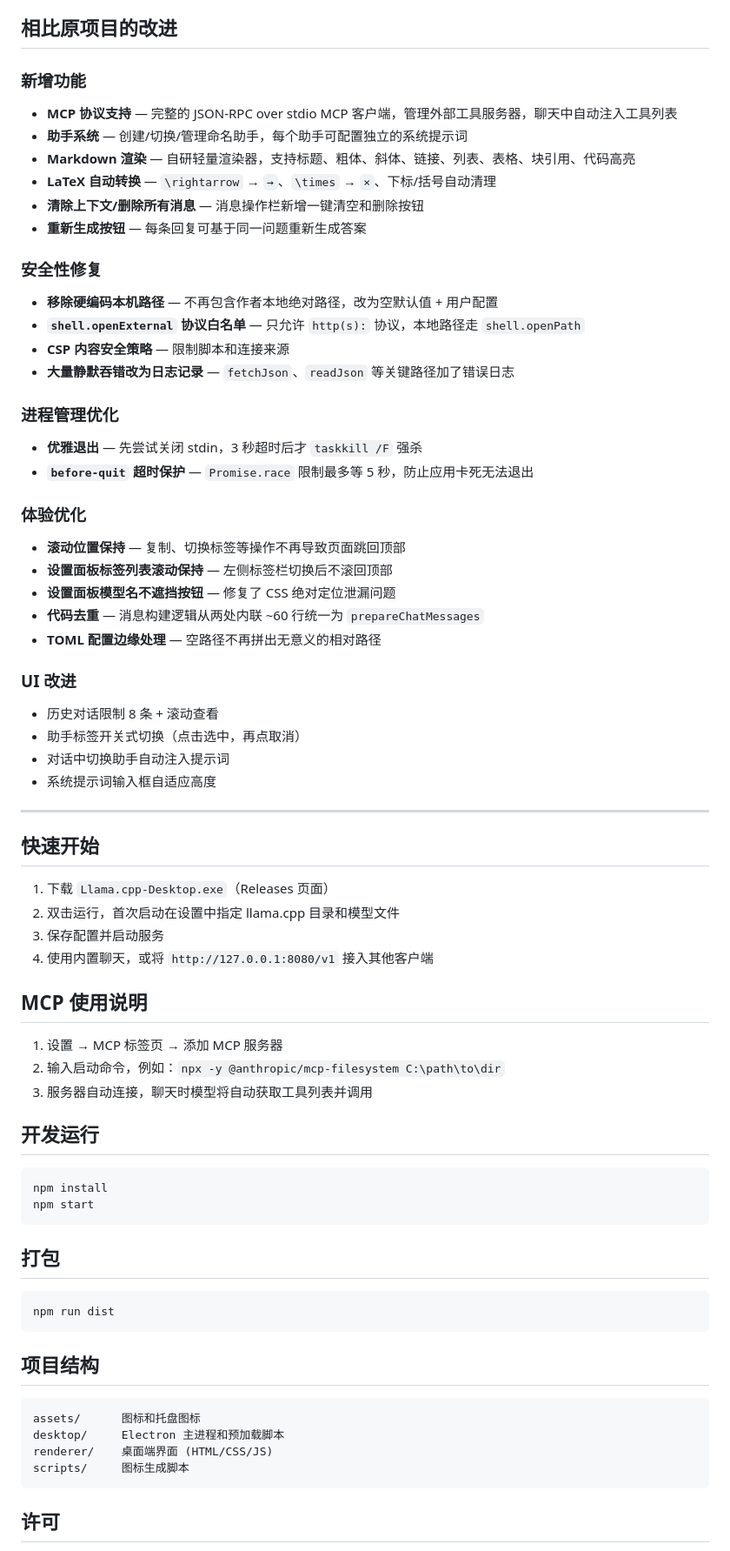
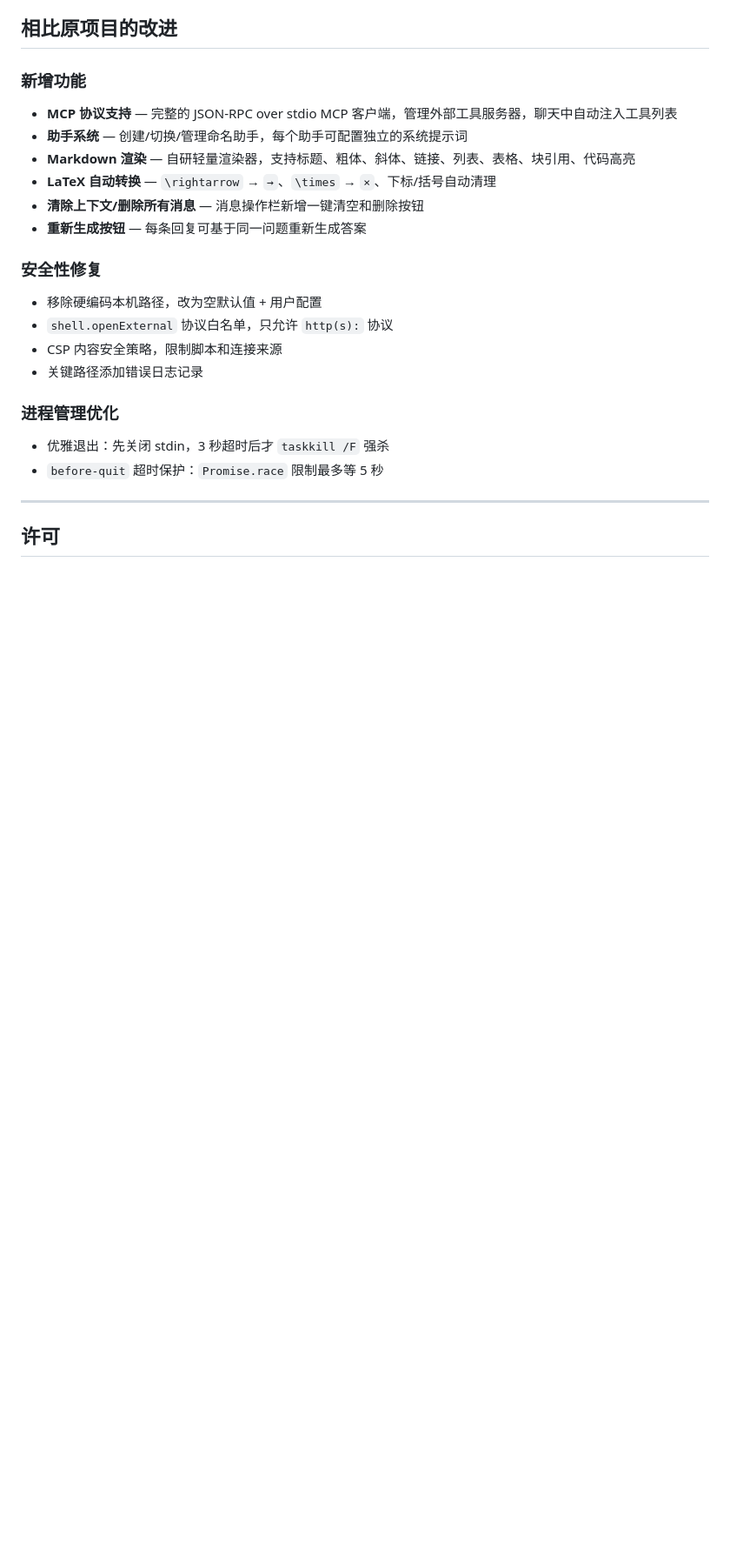
Before and after one commit to yangyunfeng-cyber/llama.cpp-windows, a Markdown page: README.md, the part around one of its changes. Shown at 87% size. Drawn GitHub-style; blank space fills up the shorter version.

````diff
--- a/README.md
+++ b/README.md
@@ -27,64 +116,16 @@
 - **重新生成按钮** — 每条回复可基于同一问题重新生成答案
 
 ### 安全性修复
-- **移除硬编码本机路径** — 不再包含作者本地绝对路径，改为空默认值 + 用户配置
-- **`shell.openExternal` 协议白名单** — 只允许 `http(s):` 协议，本地路径走 `shell.openPath`
-- **CSP 内容安全策略** — 限制脚本和连接来源
-- **大量静默吞错改为日志记录** — `fetchJson`、`readJson` 等关键路径加了错误日志
+- 移除硬编码本机路径，改为空默认值 + 用户配置
+- `shell.openExternal` 协议白名单，只允许 `http(s):` 协议
+- CSP 内容安全策略，限制脚本和连接来源
+- 关键路径添加错误日志记录
 
 ### 进程管理优化
-- **优雅退出** — 先尝试关闭 stdin，3 秒超时后才 `taskkill /F` 强杀
-- **`before-quit` 超时保护** — `Promise.race` 限制最多等 5 秒，防止应用卡死无法退出
-
-### 体验优化
-- **滚动位置保持** — 复制、切换标签等操作不再导致页面跳回顶部
-- **设置面板标签列表滚动保持** — 左侧标签栏切换后不滚回顶部
-- **设置面板模型名不遮挡按钮** — 修复了 CSS 绝对定位泄漏问题
-- **代码去重** — 消息构建逻辑从两处内联 ~60 行统一为 `prepareChatMessages`
-- **TOML 配置边缘处理** — 空路径不再拼出无意义的相对路径
-
-### UI 改进
-- 历史对话限制 8 条 + 滚动查看
-- 助手标签开关式切换（点击选中，再点取消）
-- 对话中切换助手自动注入提示词
-- 系统提示词输入框自适应高度
+- 优雅退出：先关闭 stdin，3 秒超时后才 `taskkill /F` 强杀
+- `before-quit` 超时保护：`Promise.race` 限制最多等 5 秒
 
 ---
 
-## 快速开始
-
-1. 下载 `Llama.cpp-Desktop.exe`（Releases 页面）
-2. 双击运行，首次启动在设置中指定 llama.cpp 目录和模型文件
-3. 保存配置并启动服务
-4. 使用内置聊天，或将 `http://127.0.0.1:8080/v1` 接入其他客户端
-
-## MCP 使用说明
-
-1. 设置 → MCP 标签页 → 添加 MCP 服务器
-2. 输入启动命令，例如：`npx -y @anthropic/mcp-filesystem C:\path\to\dir`
-3. 服务器自动连接，聊天时模型将自动获取工具列表并调用
-
-## 开发运行
-
-```powershell
-npm install
-npm start
-```
-
-## 打包
-
-```powershell
-npm run dist
-```
-
-## 项目结构
-
-```
-assets/      图标和托盘图标
-desktop/     Electron 主进程和预加载脚本
-renderer/    桌面端界面 (HTML/CSS/JS)
-scripts/     图标生成脚本
-```
-
 ## 许可
 
````
Also changed, not shown: other parts of README.md (+100 -11 lines).
